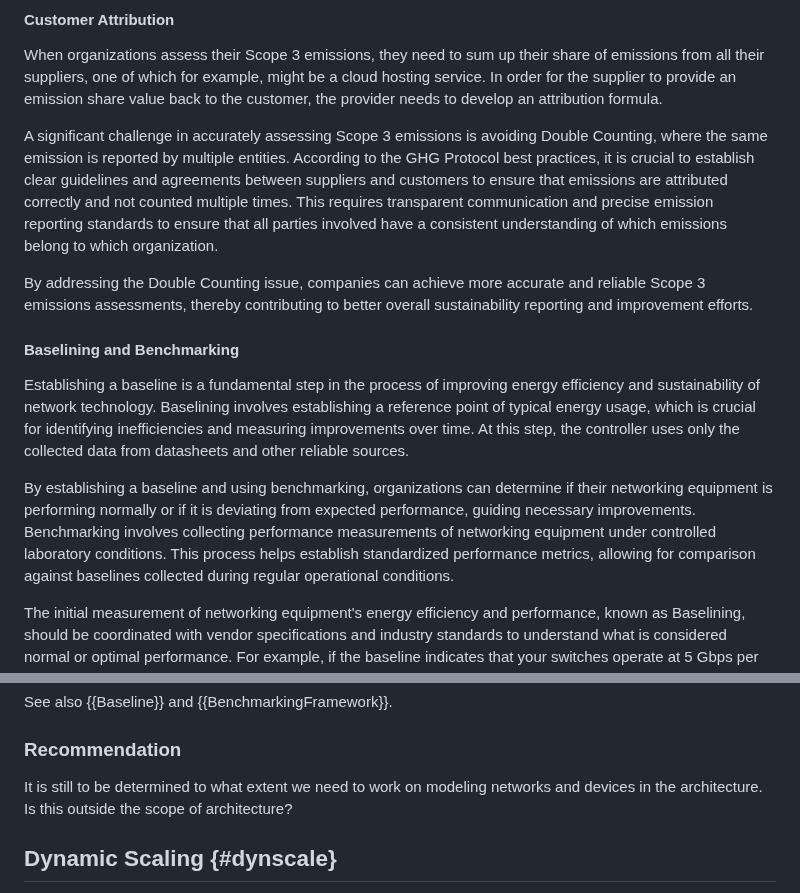
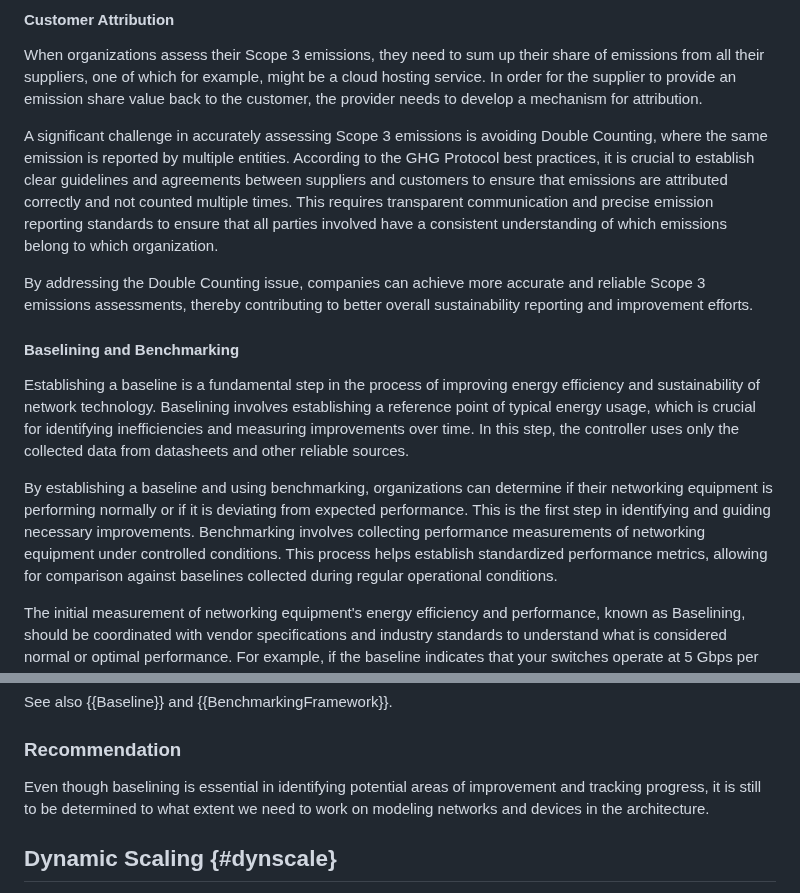
Before and after one commit to jariarkko/draft-eimpact-arch-considerations, a Markdown page: draft-various-eimpact-arch-considerations.md, 2 parts joined by grey strips. GitHub-like rendering.

Commit message:
Changes to modeling

```diff
--- a/draft-various-eimpact-arch-considerations.md
+++ b/draft-various-eimpact-arch-considerations.md
@@ -489,7 +489,7 @@ When organizations assess their Scope 3 emissions, they need to sum up
 their share of emissions from all their suppliers, one of which for
 example, might be a cloud hosting service.  In order for the supplier
 to provide an emission share value back to the customer, the provider
-needs to develop an attribution formula.
+needs to develop a mechanism for attribution.
 
 A significant challenge in accurately assessing Scope 3 emissions is
 avoiding Double Counting, where the same emission is reported by
@@ -512,15 +512,15 @@ Establishing a baseline is a fundamental step in the process of
 improving energy efficiency and sustainability of network
 technology. Baselining involves establishing a reference point of
 typical energy usage, which is crucial for identifying inefficiencies
-and measuring improvements over time. At this step, the controller
+and measuring improvements over time. In this step, the controller
 uses only the collected data from datasheets and other reliable
 sources.
 
 By establishing a baseline and using benchmarking, organizations can
 determine if their networking equipment is performing normally or if
-it is deviating from expected performance, guiding necessary
+it is deviating from expected performance. This is the first step in identifying and guiding necessary
 improvements. Benchmarking involves collecting performance
-measurements of networking equipment under controlled laboratory
+measurements of networking equipment under controlled
 conditions. This process helps establish standardized performance
 metrics, allowing for comparison against baselines collected during
 regular operational conditions.
@@ -544,9 +544,7 @@ See also {{Baseline}} and {{BenchmarkingFramework}}.
 
 ### Recommendation
 
-It is still to be determined to what extent we need to work on
-modeling networks and devices in the architecture. Is this outside the
-scope of architecture?
+Even though baselining is essential in identifying potential areas of improvement and tracking progress, it is still to be determined to what extent we need to work on modeling networks and devices in the architecture.
 
 ## Dynamic Scaling {#dynscale}
 
```
